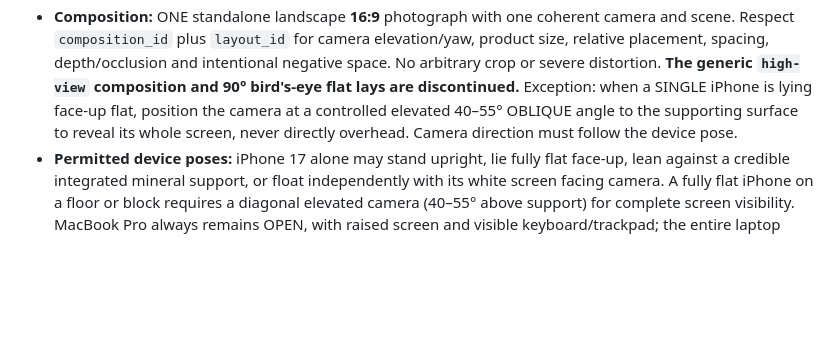
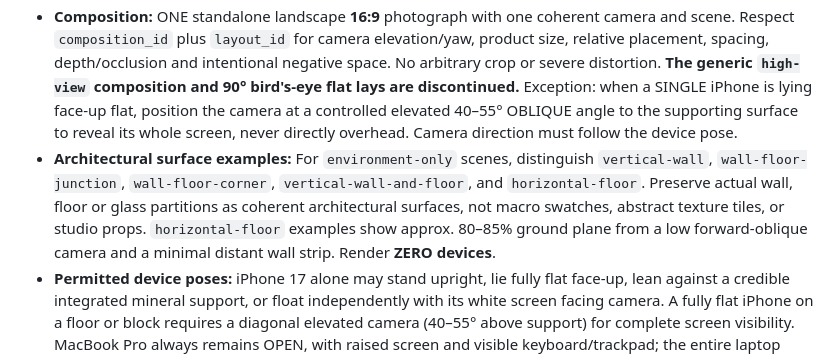
Before and after one commit to shasegawa-de/corp-mock-harness, a Markdown page: STYLE.md, the part around the change. GitHub-like rendering; blank space fills up the shorter version.

Commit message:
docs: surface studies are real architectural wall/floor applications, not macro swatches

```diff
--- a/STYLE.md
+++ b/STYLE.md
@@ -7,6 +7,7 @@ Premium, photorealistic architectural product imagery; restrained half-gray mono
 - **Device count:** Exactly the devices requested by `layout_id` in `configs/presets.json`. **`environment-only` means ZERO devices**—show the empty architectural studio, materials and lighting only. No mock product, white-screen rectangle or object-like silhouette. `single`: exactly one iPhone 17 OR one MacBook Pro 14. `side-by-side` / `depth-staggered`: exactly ONE of EACH; never duplicate, omit or substitute. No 2×2 collage, split scene, contact sheet or multiple camera angles.
 - **Geometry and screen:** Faithful device silhouette/proportions, MacBook hinge, keyboard/trackpad and screen; standard iPhone 17 (NOT Pro), bezel and centered Dynamic Island. **Every requested display (when present) completely visible and featureless pure white**, with no UI, text or prominent reflections. Do not obscure either screen or Mac keyboard in a pair.
 - **Composition:** ONE standalone landscape **16:9** photograph with one coherent camera and scene. Respect `composition_id` plus `layout_id` for camera elevation/yaw, product size, relative placement, spacing, depth/occlusion and intentional negative space. No arbitrary crop or severe distortion. **The generic `high-view` composition and 90° bird's-eye flat lays are discontinued.** Exception: when a SINGLE iPhone is lying face-up flat, position the camera at a controlled elevated 40–55° OBLIQUE angle to the supporting surface to reveal its whole screen, never directly overhead. Camera direction must follow the device pose.
+- **Architectural surface examples:** For `environment-only` scenes, distinguish `vertical-wall`, `wall-floor-junction`, `wall-floor-corner`, `vertical-wall-and-floor`, and `horizontal-floor`. Preserve actual wall, floor or glass partitions as coherent architectural surfaces, not macro swatches, abstract texture tiles, or studio props. `horizontal-floor` examples show approx. 80–85% ground plane from a low forward-oblique camera and a minimal distant wall strip. Render **ZERO devices**.
 - **Permitted device poses:** iPhone 17 alone may stand upright, lie fully flat face-up, lean against a credible integrated mineral support, or float independently with its white screen facing camera. A fully flat iPhone on a floor or block requires a diagonal elevated camera (40–55° above support) for complete screen visibility. MacBook Pro always remains OPEN, with raised screen and visible keyboard/trackpad; the entire laptop must never be laid flat or closed. In paired scenes, keep the Mac open and independently position the iPhone without obscuring either white screen.
 - **Background:** Quiet grayscale industrial/mineral architecture, with 0–3 physically coherent architectural planes; minimal fiber-cement, microcement, plaster, slate, steel or integrated smoked glass. Spatial mode overrides generic floor cues.
 - **Spatial modes:** `grounded`: product directly rests on a continuous mineral floor, with natural contact shadow. `on-block`: one or two orthogonal matte-gray mineral plinths are allowed **only as functional product supports**, not decorative furnishings. If an iPhone is `flat-face-up`, the support must have one TABLE-SIZED broad horizontal top (about 80–140 cm across) extending around the phone, like a solid architectural concrete volume, never a tiny cube. If an iPhone is `tilted-supported`, an inconspicuous backrest may be an integrated facet of the same monolith. Ensure physical contact/stability and realistic shadows. `hover`: visible floor, slight elevation, delicate detached shadow. `suspended`: devices visibly unsupported in a **floorless image**. NO visible floor, horizon, wall-floor seam, podium, ground shadow, large cast shadow below devices or bottom-heavy platform. Use subtle vertical wall planes, tonal depth and light on the devices; never invent a floor just to establish scale.
```
